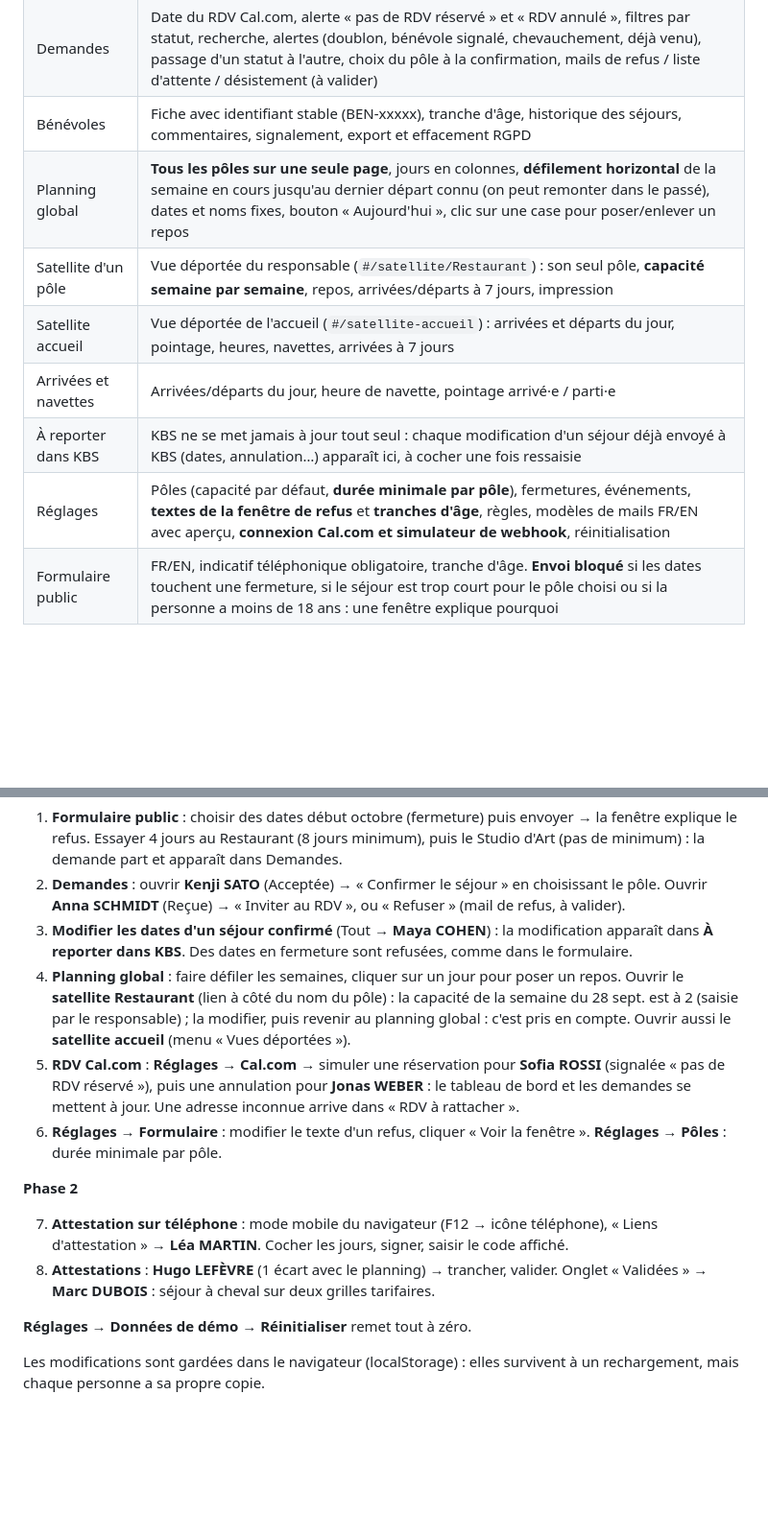
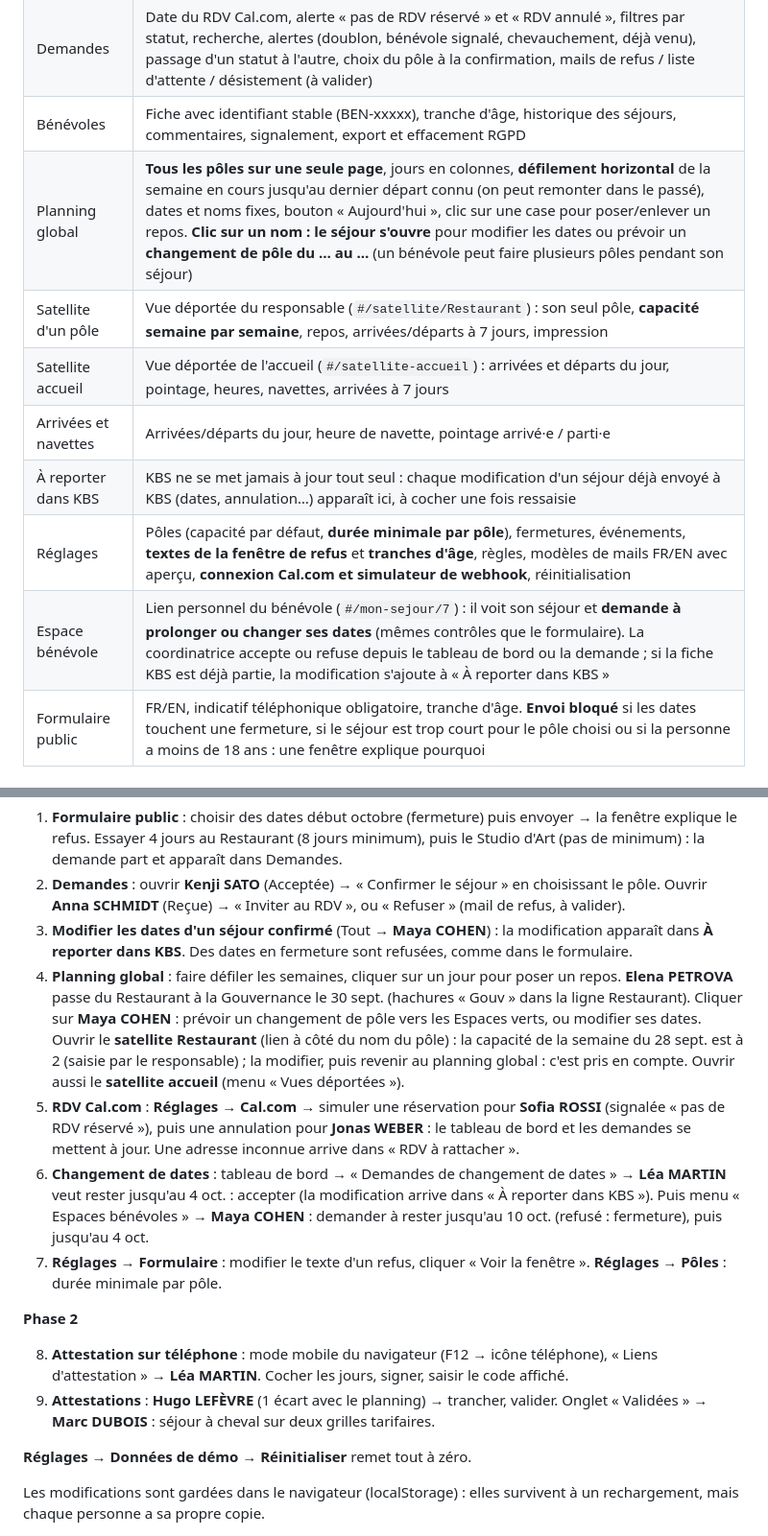
Before and after one commit to responsable-inscription-web/Test_app_benevolatV2, a Markdown page: README.md, 2 parts joined by grey strips. Shown at 96% size. GitHub-like rendering; blank space fills up the shorter version.

```diff
--- a/README.md
+++ b/README.md
@@ -17,12 +17,13 @@ Le prototype suit le **document de conception, version 5**. Il montre la **phase
 | Tableau de bord | Présents du jour, demandes à traiter, **RDV à venir mis à jour en direct par Cal.com** et RDV à rattacher, arrivées/départs à 7 jours, charge des pôles, modifications à reporter dans KBS |
 | Demandes | Date du RDV Cal.com, alerte « pas de RDV réservé » et « RDV annulé », filtres par statut, recherche, alertes (doublon, bénévole signalé, chevauchement, déjà venu), passage d'un statut à l'autre, choix du pôle à la confirmation, mails de refus / liste d'attente / désistement (à valider) |
 | Bénévoles | Fiche avec identifiant stable (BEN-xxxxx), tranche d'âge, historique des séjours, commentaires, signalement, export et effacement RGPD |
-| Planning global | **Tous les pôles sur une seule page**, jours en colonnes, **défilement horizontal** de la semaine en cours jusqu'au dernier départ connu (on peut remonter dans le passé), dates et noms fixes, bouton « Aujourd'hui », clic sur une case pour poser/enlever un repos |
+| Planning global | **Tous les pôles sur une seule page**, jours en colonnes, **défilement horizontal** de la semaine en cours jusqu'au dernier départ connu (on peut remonter dans le passé), dates et noms fixes, bouton « Aujourd'hui », clic sur une case pour poser/enlever un repos. **Clic sur un nom : le séjour s'ouvre** pour modifier les dates ou prévoir un **changement de pôle du … au …** (un bénévole peut faire plusieurs pôles pendant son séjour) |
 | Satellite d'un pôle | Vue déportée du responsable (`#/satellite/Restaurant`) : son seul pôle, **capacité semaine par semaine**, repos, arrivées/départs à 7 jours, impression |
 | Satellite accueil | Vue déportée de l'accueil (`#/satellite-accueil`) : arrivées et départs du jour, pointage, heures, navettes, arrivées à 7 jours |
 | Arrivées et navettes | Arrivées/départs du jour, heure de navette, pointage arrivé·e / parti·e |
 | À reporter dans KBS | KBS ne se met jamais à jour tout seul : chaque modification d'un séjour déjà envoyé à KBS (dates, annulation…) apparaît ici, à cocher une fois ressaisie |
 | Réglages | Pôles (capacité par défaut, **durée minimale par pôle**), fermetures, événements, **textes de la fenêtre de refus** et **tranches d'âge**, règles, modèles de mails FR/EN avec aperçu, **connexion Cal.com et simulateur de webhook**, réinitialisation |
+| Espace bénévole | Lien personnel du bénévole (`#/mon-sejour/7`) : il voit son séjour et **demande à prolonger ou changer ses dates** (mêmes contrôles que le formulaire). La coordinatrice accepte ou refuse depuis le tableau de bord ou la demande ; si la fiche KBS est déjà partie, la modification s'ajoute à « À reporter dans KBS » |
 | Formulaire public | FR/EN, indicatif téléphonique obligatoire, tranche d'âge. **Envoi bloqué** si les dates touchent une fermeture, si le séjour est trop court pour le pôle choisi ou si la personne a moins de 18 ans : une fenêtre explique pourquoi |
 
 ### Phase 2 (idée à valider)
@@ -41,14 +42,15 @@ La date de démo est fixée au **24 septembre 2026**.
 1. **Formulaire public** : choisir des dates début octobre (fermeture) puis envoyer → la fenêtre explique le refus. Essayer 4 jours au Restaurant (8 jours minimum), puis le Studio d'Art (pas de minimum) : la demande part et apparaît dans Demandes.
 2. **Demandes** : ouvrir **Kenji SATO** (Acceptée) → « Confirmer le séjour » en choisissant le pôle. Ouvrir **Anna SCHMIDT** (Reçue) → « Inviter au RDV », ou « Refuser » (mail de refus, à valider).
 3. **Modifier les dates d'un séjour confirmé** (Tout → **Maya COHEN**) : la modification apparaît dans **À reporter dans KBS**. Des dates en fermeture sont refusées, comme dans le formulaire.
-4. **Planning global** : faire défiler les semaines, cliquer sur un jour pour poser un repos. Ouvrir le **satellite Restaurant** (lien à côté du nom du pôle) : la capacité de la semaine du 28 sept. est à 2 (saisie par le responsable) ; la modifier, puis revenir au planning global : c'est pris en compte. Ouvrir aussi le **satellite accueil** (menu « Vues déportées »).
+4. **Planning global** : faire défiler les semaines, cliquer sur un jour pour poser un repos. **Elena PETROVA** passe du Restaurant à la Gouvernance le 30 sept. (hachures « Gouv » dans la ligne Restaurant). Cliquer sur **Maya COHEN** : prévoir un changement de pôle vers les Espaces verts, ou modifier ses dates. Ouvrir le **satellite Restaurant** (lien à côté du nom du pôle) : la capacité de la semaine du 28 sept. est à 2 (saisie par le responsable) ; la modifier, puis revenir au planning global : c'est pris en compte. Ouvrir aussi le **satellite accueil** (menu « Vues déportées »).
 5. **RDV Cal.com** : **Réglages → Cal.com** → simuler une réservation pour **Sofia ROSSI** (signalée « pas de RDV réservé »), puis une annulation pour **Jonas WEBER** : le tableau de bord et les demandes se mettent à jour. Une adresse inconnue arrive dans « RDV à rattacher ».
-6. **Réglages → Formulaire** : modifier le texte d'un refus, cliquer « Voir la fenêtre ». **Réglages → Pôles** : durée minimale par pôle.
+6. **Changement de dates** : tableau de bord → « Demandes de changement de dates » → **Léa MARTIN** veut rester jusqu'au 4 oct. : accepter (la modification arrive dans « À reporter dans KBS »). Puis menu « Espaces bénévoles » → **Maya COHEN** : demander à rester jusqu'au 10 oct. (refusé : fermeture), puis jusqu'au 4 oct.
+7. **Réglages → Formulaire** : modifier le texte d'un refus, cliquer « Voir la fenêtre ». **Réglages → Pôles** : durée minimale par pôle.
 
 **Phase 2**
 
-7. **Attestation sur téléphone** : mode mobile du navigateur (F12 → icône téléphone), « Liens d'attestation » → **Léa MARTIN**. Cocher les jours, signer, saisir le code affiché.
-8. **Attestations** : **Hugo LEFÈVRE** (1 écart avec le planning) → trancher, valider. Onglet « Validées » → **Marc DUBOIS** : séjour à cheval sur deux grilles tarifaires.
+8. **Attestation sur téléphone** : mode mobile du navigateur (F12 → icône téléphone), « Liens d'attestation » → **Léa MARTIN**. Cocher les jours, signer, saisir le code affiché.
+9. **Attestations** : **Hugo LEFÈVRE** (1 écart avec le planning) → trancher, valider. Onglet « Validées » → **Marc DUBOIS** : séjour à cheval sur deux grilles tarifaires.
 
 **Réglages → Données de démo → Réinitialiser** remet tout à zéro.
 
```
